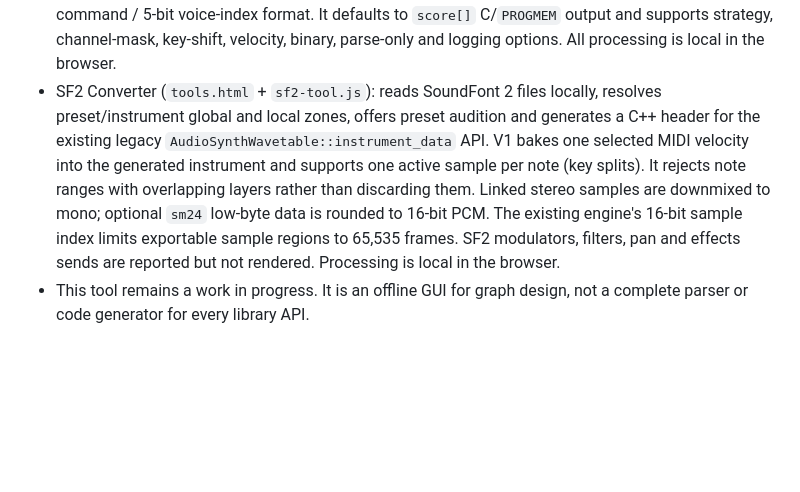
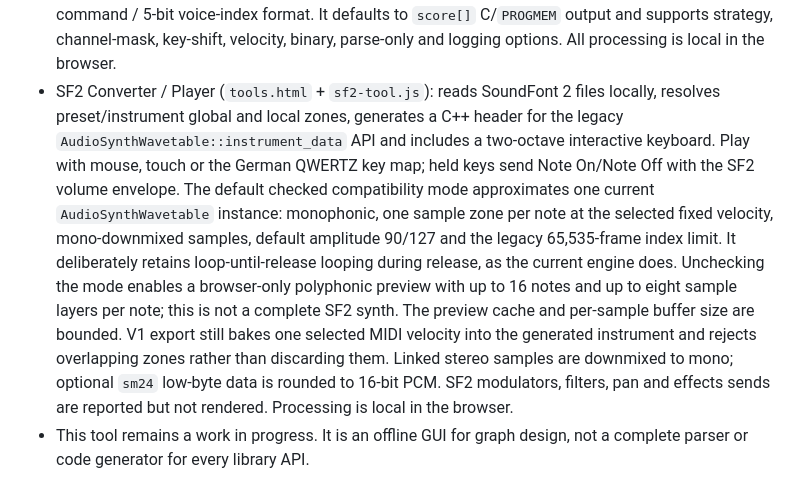
Before and after one commit to FrankBoesing/ESP-beatsy-Audio-Library, a Markdown page: docs/README.md, the part around the change. Drawn GitHub-style; blank space fills up the shorter version.

Commit message:
Document SF2 keyboard player and compatibility preview

```diff
--- a/docs/README.md
+++ b/docs/README.md
@@ -45,7 +45,7 @@ Teensy Audio System Design Tool for the ESP-beatsy Audio Library.
   band-pass and band-stop design. It plots the quantized response and exports
   signed 16-bit Q15 coefficients for `AudioFilterFIR` (up to 199 odd-numbered taps).
 - Audio Tools (`tools.html`): repairs unfinished `AudioRecordFile` `.tmp` recordings by recalculating WAV chunk lengths, converts mono/stereo 16-bit PCM WAV files into packed constant sample tables for `AudioPlayMemory`, and converts MIDI files with the ESP-beatsy MIDITONES V2.0 browser implementation. The MIDI tool reports the peak number of simultaneously active notes independently of the selected tone-generator limit, supports up to 32 tone generators, and emits the V2.0 3-bit command / 5-bit voice-index format. It defaults to `score[]` C/`PROGMEM` output and supports strategy, channel-mask, key-shift, velocity, binary, parse-only and logging options. All processing is local in the browser.
-- SF2 Converter (`tools.html` + `sf2-tool.js`): reads SoundFont 2 files locally, resolves preset/instrument global and local zones, offers preset audition and generates a C++ header for the existing legacy `AudioSynthWavetable::instrument_data` API. V1 bakes one selected MIDI velocity into the generated instrument and supports one active sample per note (key splits). It rejects note ranges with overlapping layers rather than discarding them. Linked stereo samples are downmixed to mono; optional `sm24` low-byte data is rounded to 16-bit PCM. The existing engine's 16-bit sample index limits exportable sample regions to 65,535 frames. SF2 modulators, filters, pan and effects sends are reported but not rendered. Processing is local in the browser.
+- SF2 Converter / Player (`tools.html` + `sf2-tool.js`): reads SoundFont 2 files locally, resolves preset/instrument global and local zones, generates a C++ header for the legacy `AudioSynthWavetable::instrument_data` API and includes a two-octave interactive keyboard. Play with mouse, touch or the German QWERTZ key map; held keys send Note On/Note Off with the SF2 volume envelope. The default checked compatibility mode approximates one current `AudioSynthWavetable` instance: monophonic, one sample zone per note at the selected fixed velocity, mono-downmixed samples, default amplitude 90/127 and the legacy 65,535-frame index limit. It deliberately retains loop-until-release looping during release, as the current engine does. Unchecking the mode enables a browser-only polyphonic preview with up to 16 notes and up to eight sample layers per note; this is not a complete SF2 synth. The preview cache and per-sample buffer size are bounded. V1 export still bakes one selected MIDI velocity into the generated instrument and rejects overlapping zones rather than discarding them. Linked stereo samples are downmixed to mono; optional `sm24` low-byte data is rounded to 16-bit PCM. SF2 modulators, filters, pan and effects sends are reported but not rendered. Processing is local in the browser.
 - This tool remains a work in progress. It is an offline GUI for graph design,
   not a complete parser or code generator for every library API.
 
```
